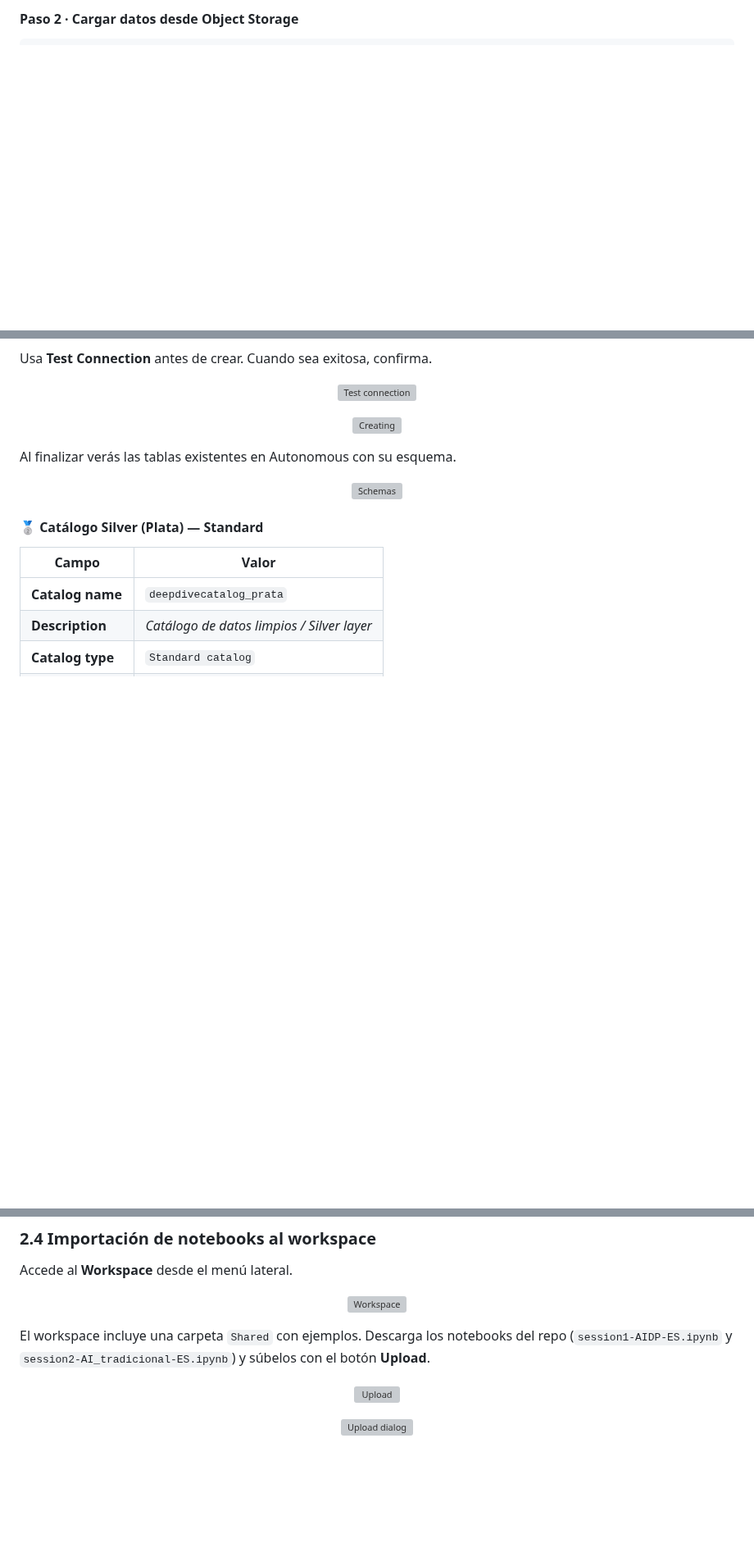
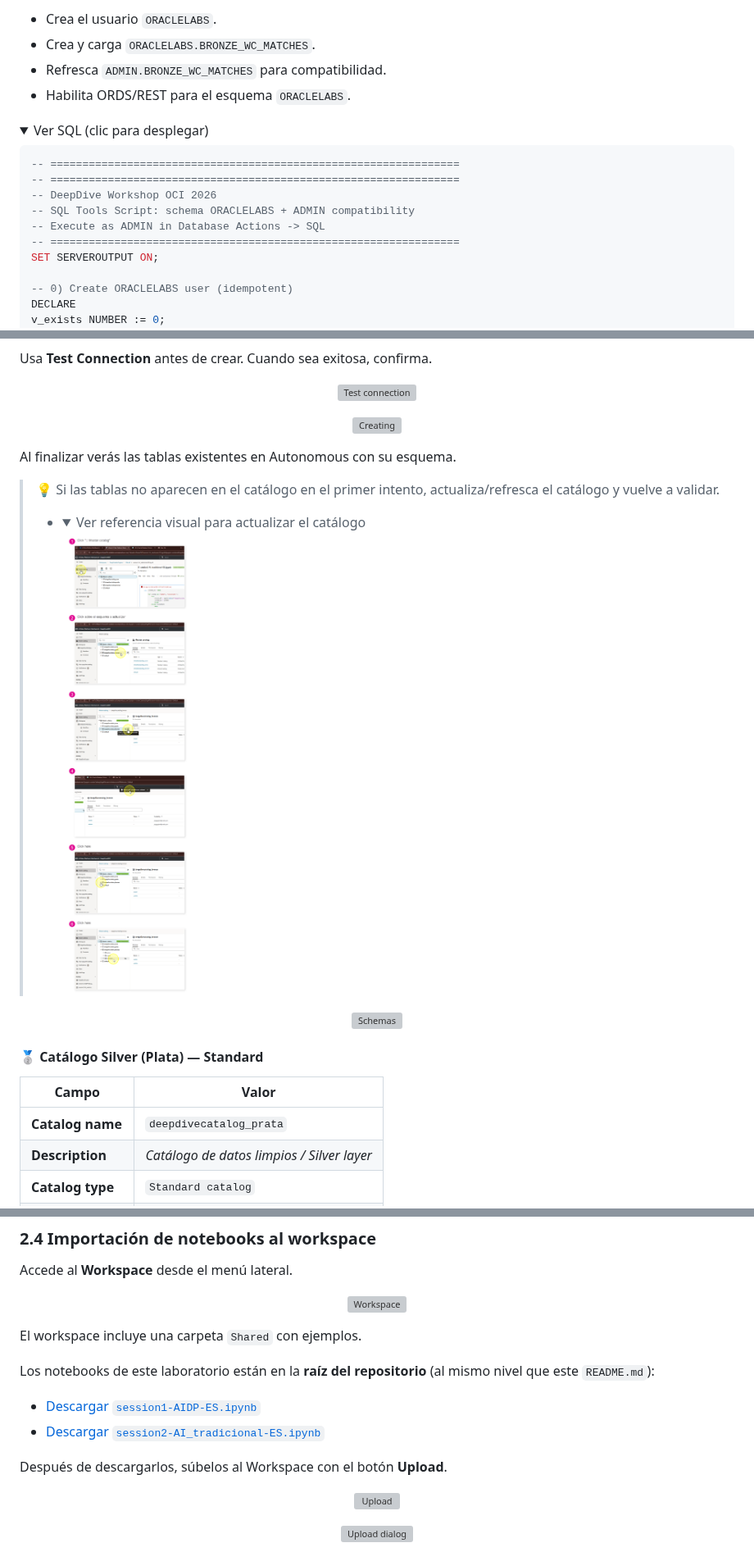
Before and after one commit to martingg92/deepdive_workshop_oci_2026, a Markdown page: README.md, 3 parts joined by grey strips. Shown at 82% size. Drawn GitHub-style; pictures changed too: images/actualiza catalogo.png (added); folded sections open; blank space fills up the shorter version; grey boxes are pictures that could not be loaded.

````diff
--- a/README.md
+++ b/README.md
@@ -302,5 +262,22 @@ Ejecuta con el botón verde **Run Statement**.
 
-#### Paso 2 · Cargar datos desde Object Storage
+- Crea el usuario `ORACLELABS`.
+- Crea y carga `ORACLELABS.BRONZE_WC_MATCHES`.
+- Refresca `ADMIN.BRONZE_WC_MATCHES` para compatibilidad.
+- Habilita ORDS/REST para el esquema `ORACLELABS`.
 
-```sql
+<details>
+  <summary>Ver SQL (clic para desplegar)</summary>
+
+  ```sql
+-- ================================================================
+-- ================================================================
+-- DeepDive Workshop OCI 2026
+-- SQL Tools Script: schema ORACLELABS + ADMIN compatibility
+-- Execute as ADMIN in Database Actions -> SQL
+-- ================================================================
+SET SERVEROUTPUT ON;
+
+-- 0) Create ORACLELABS user (idempotent)
+DECLARE
+  v_exists NUMBER := 0;
 BEGIN
@@ -379,6 +534,14 @@ Usa **Test Connection** antes de crear. Cuando sea exitosa, confirma.
 
 Al finalizar verás las tablas existentes en Autonomous con su esquema.
 
+> 💡 Si las tablas no aparecen en el catálogo en el primer intento, actualiza/refresca el catálogo y vuelve a validar.
+>
+> - <details>
+>   <summary>Ver referencia visual para actualizar el catálogo</summary>
+>
+>   ![actualiza catalogo.png](images/actualiza%20catalogo.png)
+>   </details>
+
 <p align="center"><img width="400" src="./images/7e69ac71-f59a-49a9-a180-7dacf528a33a" alt="Schemas"/></p>
 
 #### 🥈 Catálogo Silver (Plata) — Standard
@@ -411,7 +574,14 @@ Accede al **Workspace** desde el menú lateral.
 
 <p align="center"><img width="900" src="./images/7d79eb5d-b225-4e3b-ab52-1d16164bc6c8" alt="Workspace"/></p>
 
-El workspace incluye una carpeta `Shared` con ejemplos. Descarga los notebooks del repo (`session1-AIDP-ES.ipynb` y `session2-AI_tradicional-ES.ipynb`) y súbelos con el botón **Upload**.
+El workspace incluye una carpeta `Shared` con ejemplos.
+
+Los notebooks de este laboratorio están en la **raíz del repositorio** (al mismo nivel que este `README.md`):
+
+- [Descargar `session1-AIDP-ES.ipynb`](./session1-AIDP-ES.ipynb)
+- [Descargar `session2-AI_tradicional-ES.ipynb`](./session2-AI_tradicional-ES.ipynb)
+
+Después de descargarlos, súbelos al Workspace con el botón **Upload**.
 
 <p align="center"><img width="900" src="./images/37850300-084e-432b-84d9-7fd5cc83948a" alt="Upload"/></p>
 <p align="center"><img width="700" src="./images/c48bb726-67b4-4d90-b247-7292d708466a" alt="Upload dialog"/></p>
````
Also changed, not shown: other parts of README.md (+188 -50 lines), TROUBLESHOOTING.md (+42 -23 lines), 3 other files.
